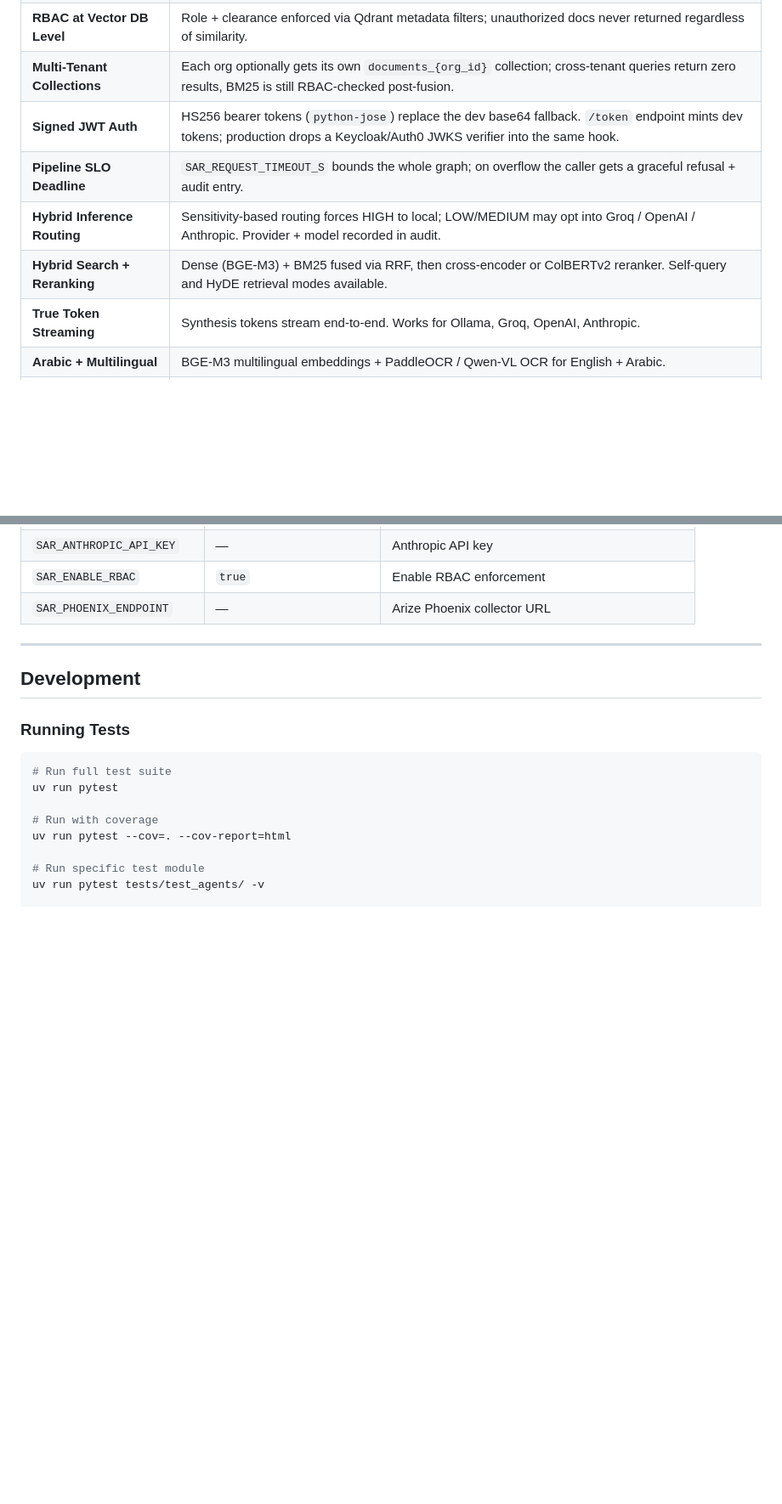
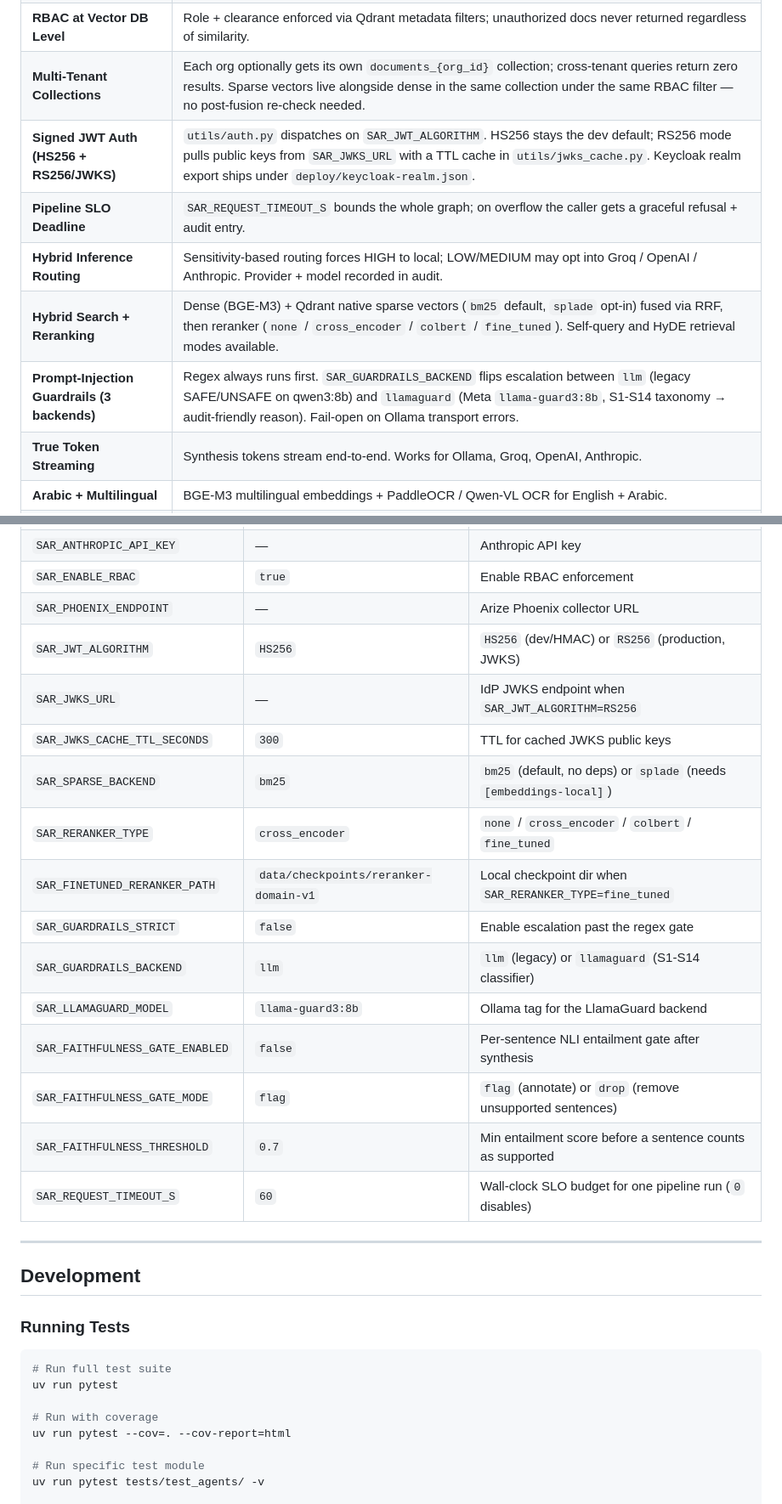
Before and after one commit to moazmo/secureagentrag, a Markdown page: README.md, 2 parts joined by grey strips. Shown at 85% size. Rendered like a GitHub page; folded sections open; blank space fills up the shorter version.

```diff
--- a/README.md
+++ b/README.md
@@ -50,11 +50,12 @@ uv run python -m scripts.interview_demo
 | **Multi-Agent Corrective RAG** | LangGraph workflow: router, guardrails, security, retriever, grader, rewriter, synthesizer, faithfulness, evaluator. Rewrite loop refines the query when relevance drops; the synthesizer refuses instead of synthesizing from off-topic context. Async Postgres / SQLite checkpointer persists thread state. |
 | **NLI Faithfulness Gate** | Per-sentence entailment check after synthesis. Annotates or drops unsupported claims. Local model — no extra download. Threshold gates `needs_human_review` and feeds the confidence score. |
 | **RBAC at Vector DB Level** | Role + clearance enforced via Qdrant metadata filters; unauthorized docs never returned regardless of similarity. |
-| **Multi-Tenant Collections** | Each org optionally gets its own `documents_{org_id}` collection; cross-tenant queries return zero results, BM25 is still RBAC-checked post-fusion. |
-| **Signed JWT Auth** | HS256 bearer tokens (`python-jose`) replace the dev base64 fallback. `/token` endpoint mints dev tokens; production drops a Keycloak/Auth0 JWKS verifier into the same hook. |
+| **Multi-Tenant Collections** | Each org optionally gets its own `documents_{org_id}` collection; cross-tenant queries return zero results. Sparse vectors live alongside dense in the same collection under the same RBAC filter — no post-fusion re-check needed. |
+| **Signed JWT Auth (HS256 + RS256/JWKS)** | `utils/auth.py` dispatches on `SAR_JWT_ALGORITHM`. HS256 stays the dev default; RS256 mode pulls public keys from `SAR_JWKS_URL` with a TTL cache in `utils/jwks_cache.py`. Keycloak realm export ships under `deploy/keycloak-realm.json`. |
 | **Pipeline SLO Deadline** | `SAR_REQUEST_TIMEOUT_S` bounds the whole graph; on overflow the caller gets a graceful refusal + audit entry. |
 | **Hybrid Inference Routing** | Sensitivity-based routing forces HIGH to local; LOW/MEDIUM may opt into Groq / OpenAI / Anthropic. Provider + model recorded in audit. |
-| **Hybrid Search + Reranking** | Dense (BGE-M3) + BM25 fused via RRF, then cross-encoder or ColBERTv2 reranker. Self-query and HyDE retrieval modes available. |
+| **Hybrid Search + Reranking** | Dense (BGE-M3) + Qdrant native sparse vectors (`bm25` default, `splade` opt-in) fused via RRF, then reranker (`none` / `cross_encoder` / `colbert` / `fine_tuned`). Self-query and HyDE retrieval modes available. |
+| **Prompt-Injection Guardrails (3 backends)** | Regex always runs first. `SAR_GUARDRAILS_BACKEND` flips escalation between `llm` (legacy SAFE/UNSAFE on qwen3:8b) and `llamaguard` (Meta `llama-guard3:8b`, S1-S14 taxonomy → audit-friendly reason). Fail-open on Ollama transport errors. |
 | **True Token Streaming** | Synthesis tokens stream end-to-end. Works for Ollama, Groq, OpenAI, Anthropic. |
 | **Arabic + Multilingual** | BGE-M3 multilingual embeddings + PaddleOCR / Qwen-VL OCR for English + Arabic. |
 | **Observability** | Structured `structlog`, Phoenix / OpenTelemetry tracing, per-stage latency in the audit trail. |
@@ -474,6 +475,19 @@ All settings are managed via environment variables (prefix: `SAR_`):
 | `SAR_ANTHROPIC_API_KEY` | — | Anthropic API key |
 | `SAR_ENABLE_RBAC` | `true` | Enable RBAC enforcement |
 | `SAR_PHOENIX_ENDPOINT` | — | Arize Phoenix collector URL |
+| `SAR_JWT_ALGORITHM` | `HS256` | `HS256` (dev/HMAC) or `RS256` (production, JWKS) |
+| `SAR_JWKS_URL` | — | IdP JWKS endpoint when `SAR_JWT_ALGORITHM=RS256` |
+| `SAR_JWKS_CACHE_TTL_SECONDS` | `300` | TTL for cached JWKS public keys |
+| `SAR_SPARSE_BACKEND` | `bm25` | `bm25` (default, no deps) or `splade` (needs `[embeddings-local]`) |
+| `SAR_RERANKER_TYPE` | `cross_encoder` | `none` / `cross_encoder` / `colbert` / `fine_tuned` |
+| `SAR_FINETUNED_RERANKER_PATH` | `data/checkpoints/reranker-domain-v1` | Local checkpoint dir when `SAR_RERANKER_TYPE=fine_tuned` |
+| `SAR_GUARDRAILS_STRICT` | `false` | Enable escalation past the regex gate |
+| `SAR_GUARDRAILS_BACKEND` | `llm` | `llm` (legacy) or `llamaguard` (S1-S14 classifier) |
+| `SAR_LLAMAGUARD_MODEL` | `llama-guard3:8b` | Ollama tag for the LlamaGuard backend |
+| `SAR_FAITHFULNESS_GATE_ENABLED` | `false` | Per-sentence NLI entailment gate after synthesis |
+| `SAR_FAITHFULNESS_GATE_MODE` | `flag` | `flag` (annotate) or `drop` (remove unsupported sentences) |
+| `SAR_FAITHFULNESS_THRESHOLD` | `0.7` | Min entailment score before a sentence counts as supported |
+| `SAR_REQUEST_TIMEOUT_S` | `60` | Wall-clock SLO budget for one pipeline run (`0` disables) |
 
 ---
 
```
Also changed, not shown: other parts of README.md (+10 -5 lines), CLAUDE.md (+26 -13 lines), RUNBOOK.md (+2 -2 lines).
